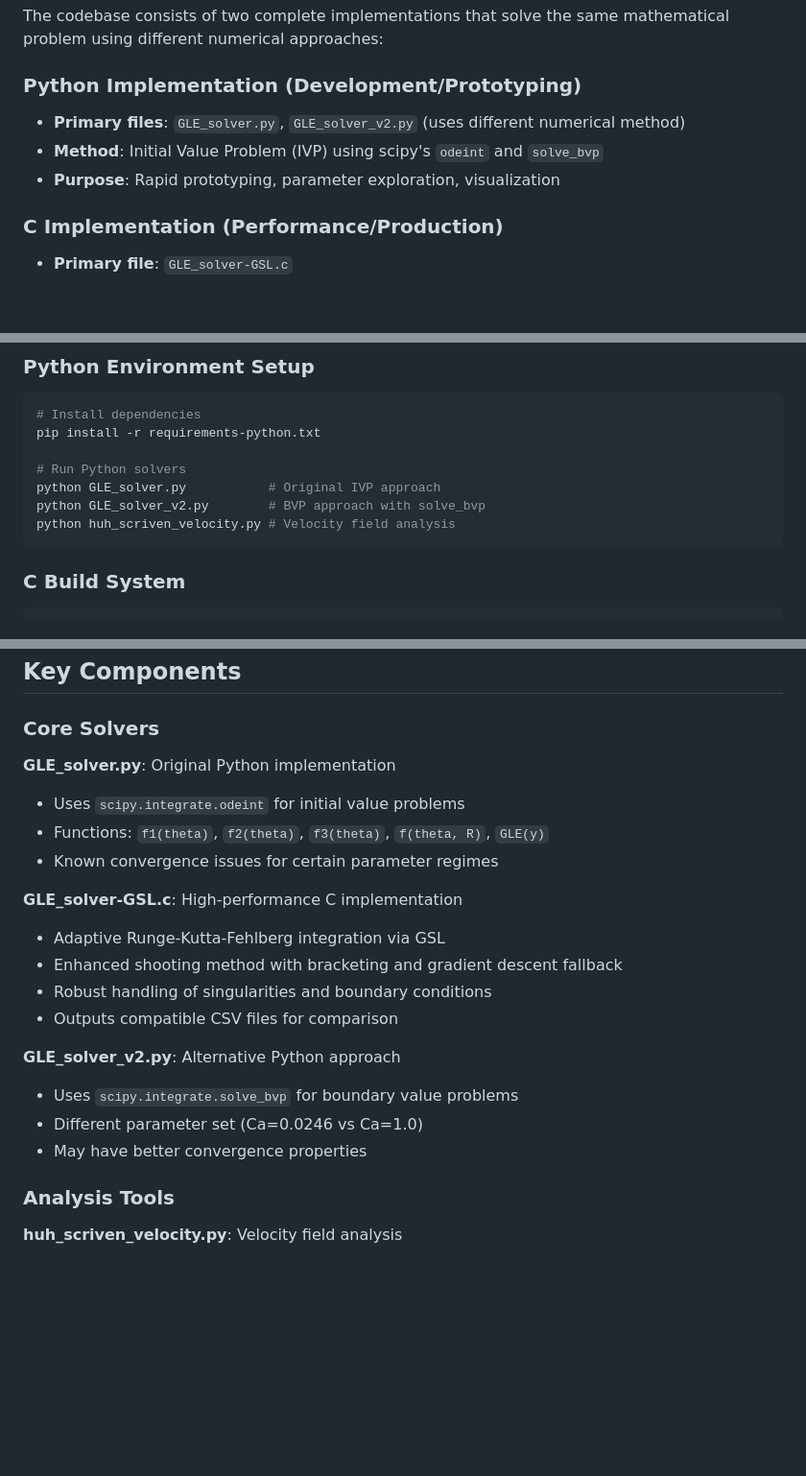
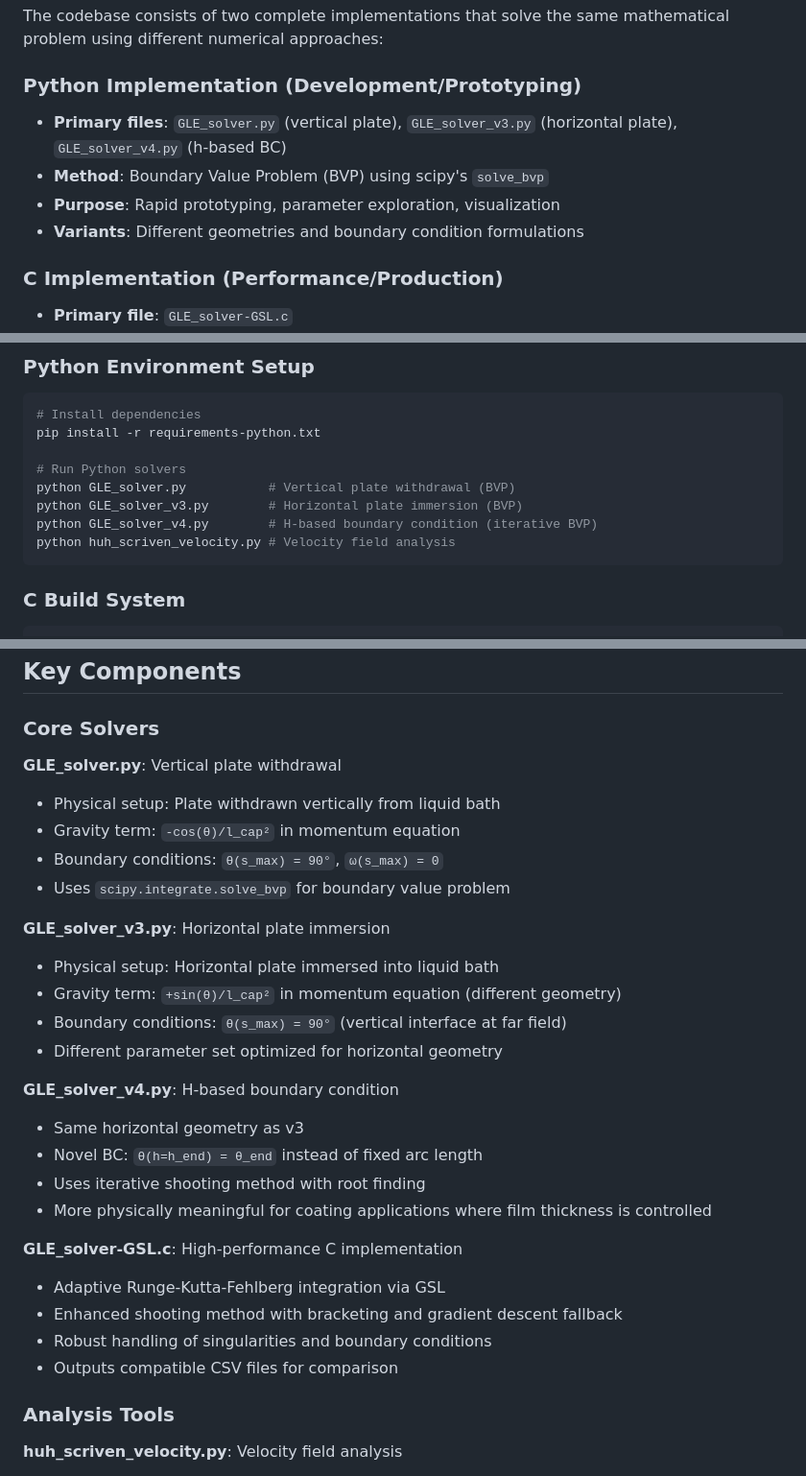
Before and after one commit to comphy-lab/Contact-line-subgrid-modeling, a Markdown page: CLAUDE.md, 3 parts joined by grey strips. Shown at 96% size. GitHub-like rendering; blank space fills up the shorter version.

````diff
--- a/CLAUDE.md
+++ b/CLAUDE.md
@@ -11,9 +11,10 @@ This repository implements dual-language (Python and C) solutions for contact li
 The codebase consists of two complete implementations that solve the same mathematical problem using different numerical approaches:
 
 ### Python Implementation (Development/Prototyping)
-- **Primary files**: `GLE_solver.py`, `GLE_solver_v2.py` (uses different numerical method)
-- **Method**: Initial Value Problem (IVP) using scipy's `odeint` and `solve_bvp`
+- **Primary files**: `GLE_solver.py` (vertical plate), `GLE_solver_v3.py` (horizontal plate), `GLE_solver_v4.py` (h-based BC)
+- **Method**: Boundary Value Problem (BVP) using scipy's `solve_bvp`
 - **Purpose**: Rapid prototyping, parameter exploration, visualization
+- **Variants**: Different geometries and boundary condition formulations
 
 ### C Implementation (Performance/Production)
 - **Primary file**: `GLE_solver-GSL.c`
@@ -34,8 +35,9 @@ The codebase consists of two complete implementations that solve the same mathem
 pip install -r requirements-python.txt
 
 # Run Python solvers
-python GLE_solver.py           # Original IVP approach
-python GLE_solver_v2.py        # BVP approach with solve_bvp
+python GLE_solver.py           # Vertical plate withdrawal (BVP)
+python GLE_solver_v3.py        # Horizontal plate immersion (BVP)
+python GLE_solver_v4.py        # H-based boundary condition (iterative BVP)
 python huh_scriven_velocity.py # Velocity field analysis
 ```
 
@@ -59,21 +61,29 @@ make clean
 
 ### Core Solvers
 
-**GLE_solver.py**: Original Python implementation
-- Uses `scipy.integrate.odeint` for initial value problems
-- Functions: `f1(theta)`, `f2(theta)`, `f3(theta)`, `f(theta, R)`, `GLE(y)`
-- Known convergence issues for certain parameter regimes
+**GLE_solver.py**: Vertical plate withdrawal
+- Physical setup: Plate withdrawn vertically from liquid bath
+- Gravity term: `-cos(θ)/l_cap²` in momentum equation
+- Boundary conditions: `θ(s_max) = 90°`, `ω(s_max) = 0`
+- Uses `scipy.integrate.solve_bvp` for boundary value problem
+
+**GLE_solver_v3.py**: Horizontal plate immersion
+- Physical setup: Horizontal plate immersed into liquid bath
+- Gravity term: `+sin(θ)/l_cap²` in momentum equation (different geometry)
+- Boundary conditions: `θ(s_max) = 90°` (vertical interface at far field)
+- Different parameter set optimized for horizontal geometry
+
+**GLE_solver_v4.py**: H-based boundary condition
+- Same horizontal geometry as v3
+- Novel BC: `θ(h=h_end) = θ_end` instead of fixed arc length
+- Uses iterative shooting method with root finding
+- More physically meaningful for coating applications where film thickness is controlled
 
 **GLE_solver-GSL.c**: High-performance C implementation
 - Adaptive Runge-Kutta-Fehlberg integration via GSL
 - Enhanced shooting method with bracketing and gradient descent fallback
 - Robust handling of singularities and boundary conditions
 - Outputs compatible CSV files for comparison
-
-**GLE_solver_v2.py**: Alternative Python approach
-- Uses `scipy.integrate.solve_bvp` for boundary value problems
-- Different parameter set (Ca=0.0246 vs Ca=1.0)
-- May have better convergence properties
 
 ### Analysis Tools
 
````
Also changed, not shown: other parts of CLAUDE.md (+40 -19 lines).
